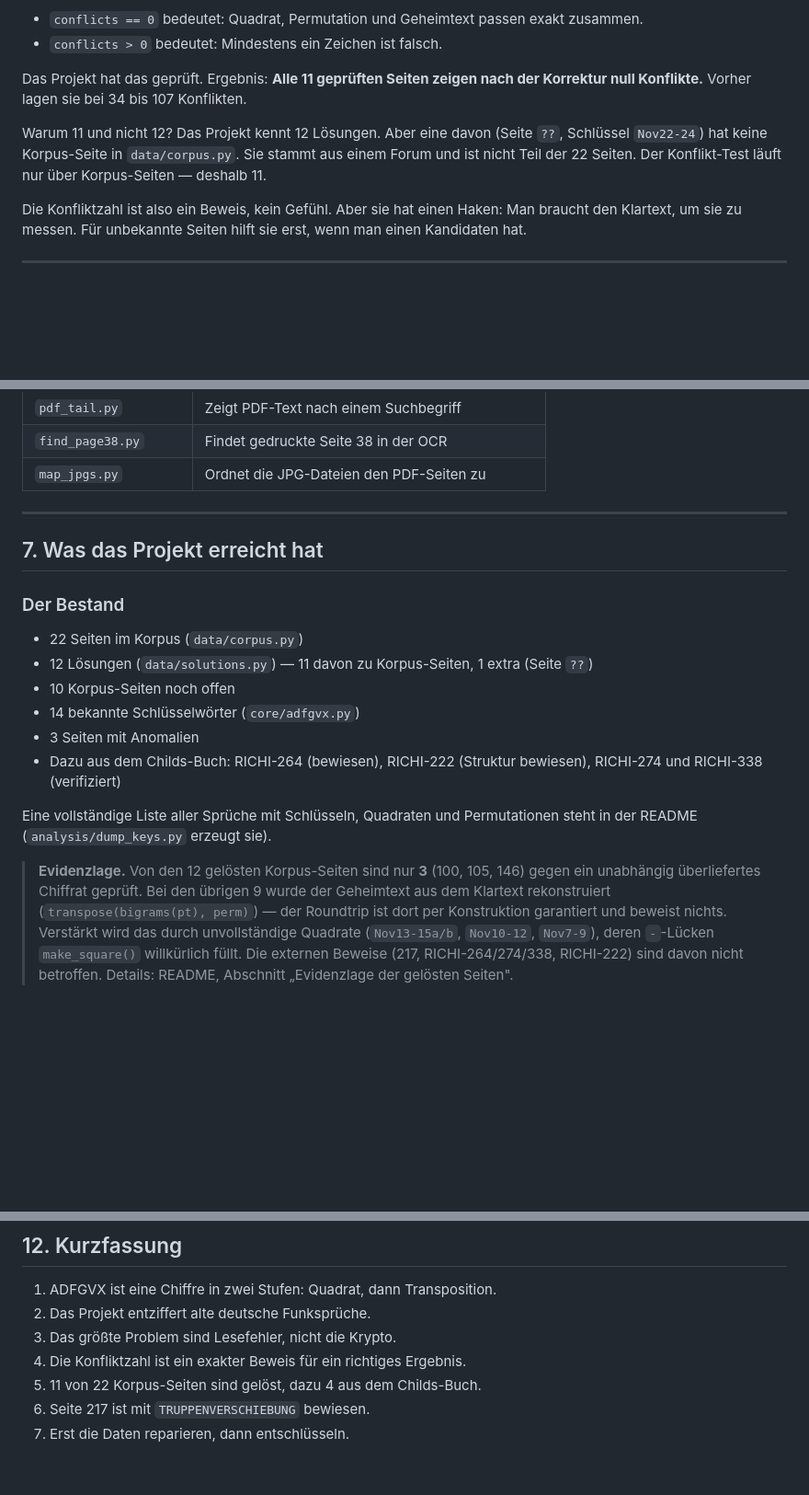
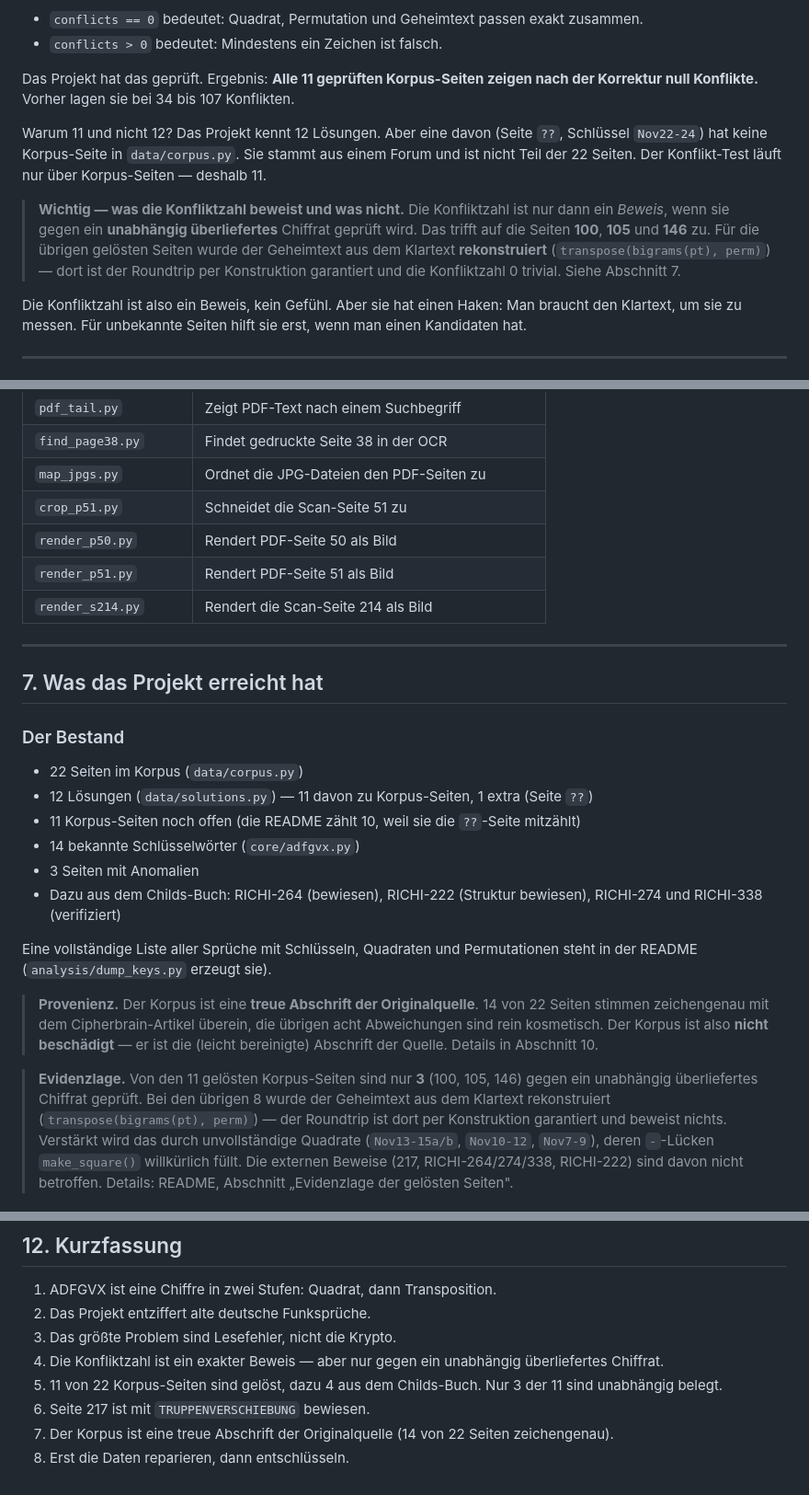
Before and after one commit to kajoty/adfgvx-reconstruction, a Markdown page: docs/HANDBUCH.md, 3 parts joined by grey strips. Shown at 92% size. Rendered like a GitHub page; blank space fills up the shorter version.

Commit message:
HANDBUCH: Zahlen und Evidenzlage korrigiert, Provenienz ergaenzt
- Abschnitt 5: Konfliktzahl-Warnung (nur 3 Seiten unabhaengig belegt)
- Abschnitt 6: 36 statt 25 Analyse-Skripte, 5 fehlende ergaenzt
- Abschnitt 7: Bestand praezisiert (11 Korpus-Seiten offen), Provenienz-Block
- Abschnitt 8: zwei neue Sackgassen (Korpus beschaedigt / neue Quelle)
- Abschnitt 9: test_fitness.py und test_provenance.py ergaenzt
- Abschnitt 12: Kurzfassung auf 8 Punkte, Zahlen vereinheitlicht
- README: Nachtrag zur gefundenen Originalquelle

```diff
--- a/docs/HANDBUCH.md
+++ b/docs/HANDBUCH.md
@@ -203,13 +203,21 @@ Es gilt:
 - `conflicts > 0` bedeutet: Mindestens ein Zeichen ist falsch.
 
 Das Projekt hat das geprüft.
-Ergebnis: **Alle 11 geprüften Seiten zeigen nach der Korrektur null Konflikte.**
+Ergebnis: **Alle 11 geprüften Korpus-Seiten zeigen nach der Korrektur null Konflikte.**
 Vorher lagen sie bei 34 bis 107 Konflikten.
 
 Warum 11 und nicht 12? Das Projekt kennt 12 Lösungen.
 Aber eine davon (Seite `??`, Schlüssel `Nov22-24`) hat keine Korpus-Seite in `data/corpus.py`.
 Sie stammt aus einem Forum und ist nicht Teil der 22 Seiten.
 Der Konflikt-Test läuft nur über Korpus-Seiten — deshalb 11.
+
+> **Wichtig — was die Konfliktzahl beweist und was nicht.**
+> Die Konfliktzahl ist nur dann ein *Beweis*, wenn sie gegen ein
+> **unabhängig überliefertes** Chiffrat geprüft wird. Das trifft auf die
+> Seiten **100**, **105** und **146** zu. Für die übrigen gelösten Seiten
+> wurde der Geheimtext aus dem Klartext **rekonstruiert**
+> (`transpose(bigrams(pt), perm)`) — dort ist der Roundtrip per Konstruktion
+> garantiert und die Konfliktzahl 0 trivial. Siehe Abschnitt 7.
 
 Die Konfliktzahl ist also ein Beweis, kein Gefühl.
 Aber sie hat einen Haken: Man braucht den Klartext, um sie zu messen.
@@ -306,6 +317,10 @@ Der Ordner enthält 25 Skripte. Hier ist die vollständige Liste.
 | `pdf_tail.py` | Zeigt PDF-Text nach einem Suchbegriff |
 | `find_page38.py` | Findet gedruckte Seite 38 in der OCR |
 | `map_jpgs.py` | Ordnet die JPG-Dateien den PDF-Seiten zu |
+| `crop_p51.py` | Schneidet die Scan-Seite 51 zu |
+| `render_p50.py` | Rendert PDF-Seite 50 als Bild |
+| `render_p51.py` | Rendert PDF-Seite 51 als Bild |
+| `render_s214.py` | Rendert die Scan-Seite 214 als Bild |
 
 ---
 
@@ -315,7 +330,7 @@ Der Ordner enthält 25 Skripte. Hier ist die vollständige Liste.
 
 - 22 Seiten im Korpus (`data/corpus.py`)
 - 12 Lösungen (`data/solutions.py`) — 11 davon zu Korpus-Seiten, 1 extra (Seite `??`)
-- 10 Korpus-Seiten noch offen
+- 11 Korpus-Seiten noch offen (die README zählt 10, weil sie die `??`-Seite mitzählt)
 - 14 bekannte Schlüsselwörter (`core/adfgvx.py`)
 - 3 Seiten mit Anomalien
 - Dazu aus dem Childs-Buch: RICHI-264 (bewiesen), RICHI-222 (Struktur bewiesen),
@@ -324,8 +339,14 @@ Der Ordner enthält 25 Skripte. Hier ist die vollständige Liste.
 Eine vollständige Liste aller Sprüche mit Schlüsseln, Quadraten und
 Permutationen steht in der README (`analysis/dump_keys.py` erzeugt sie).
 
-> **Evidenzlage.** Von den 12 gelösten Korpus-Seiten sind nur **3** (100, 105,
-> 146) gegen ein unabhängig überliefertes Chiffrat geprüft. Bei den übrigen 9
+> **Provenienz.** Der Korpus ist eine **treue Abschrift der Originalquelle**.
+> 14 von 22 Seiten stimmen zeichengenau mit dem Cipherbrain-Artikel überein,
+> die übrigen acht Abweichungen sind rein kosmetisch. Der Korpus ist also
+> **nicht beschädigt** — er ist die (leicht bereinigte) Abschrift der Quelle.
+> Details in Abschnitt 10.
+
+> **Evidenzlage.** Von den 11 gelösten Korpus-Seiten sind nur **3** (100, 105,
+> 146) gegen ein unabhängig überliefertes Chiffrat geprüft. Bei den übrigen 8
 > wurde der Geheimtext aus dem Klartext rekonstruiert
 > (`transpose(bigrams(pt), perm)`) — der Roundtrip ist dort per Konstruktion
 > garantiert und beweist nichts. Verstärkt wird das durch unvollständige
@@ -652,7 +677,8 @@ Und darum geht es hier: Ein Außenstehender soll verstehen, was passiert.
 1. ADFGVX ist eine Chiffre in zwei Stufen: Quadrat, dann Transposition.
 2. Das Projekt entziffert alte deutsche Funksprüche.
 3. Das größte Problem sind Lesefehler, nicht die Krypto.
-4. Die Konfliktzahl ist ein exakter Beweis für ein richtiges Ergebnis.
-5. 11 von 22 Korpus-Seiten sind gelöst, dazu 4 aus dem Childs-Buch.
+4. Die Konfliktzahl ist ein exakter Beweis — aber nur gegen ein unabhängig überliefertes Chiffrat.
+5. 11 von 22 Korpus-Seiten sind gelöst, dazu 4 aus dem Childs-Buch. Nur 3 der 11 sind unabhängig belegt.
 6. Seite 217 ist mit `TRUPPENVERSCHIEBUNG` bewiesen.
-7. Erst die Daten reparieren, dann entschlüsseln.
+7. Der Korpus ist eine treue Abschrift der Originalquelle (14 von 22 Seiten zeichengenau).
+8. Erst die Daten reparieren, dann entschlüsseln.
```
Also changed, not shown: other parts of docs/HANDBUCH.md (+8 -1 lines), README.md (+5 -0 lines).
